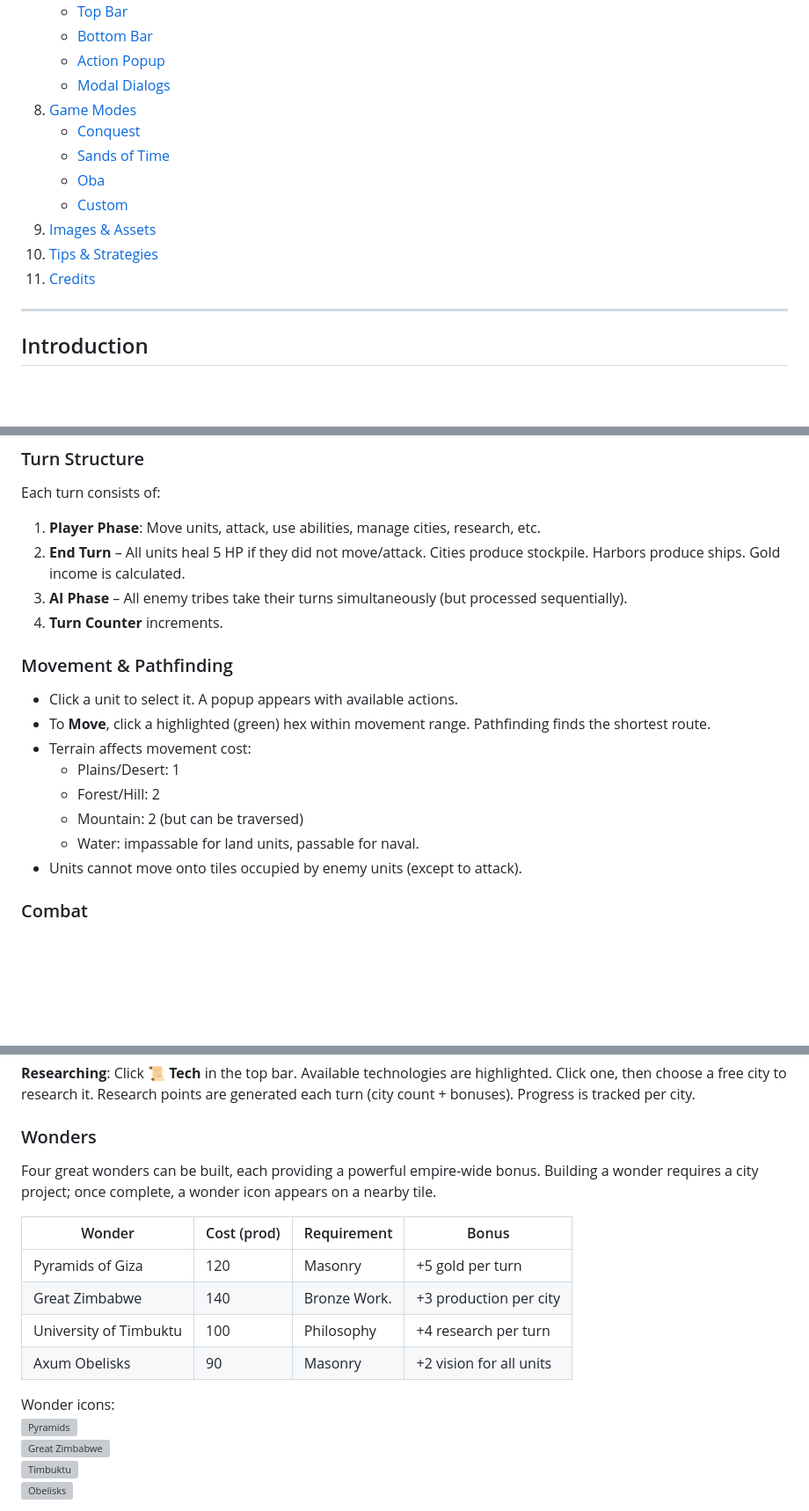
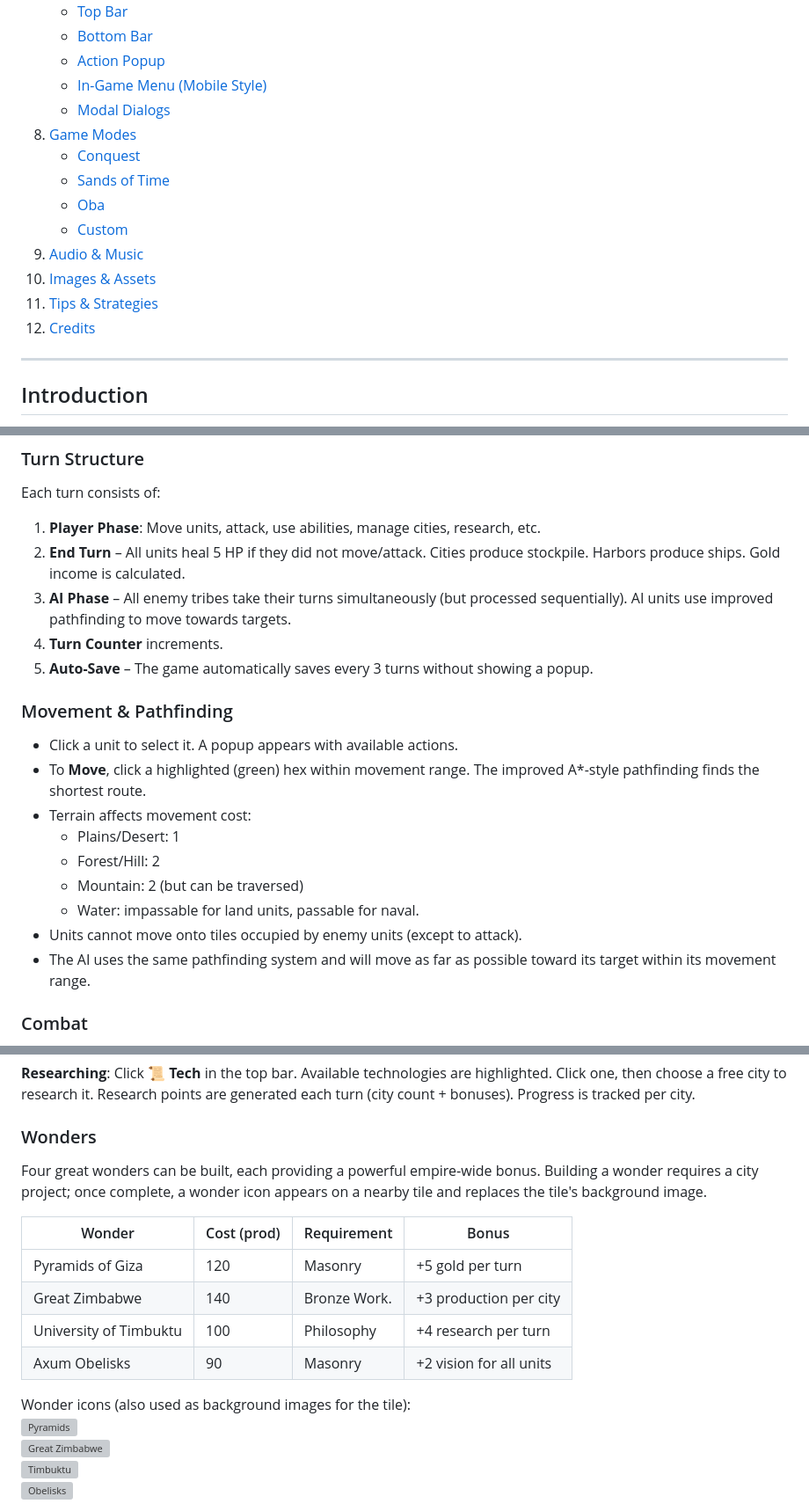
Before and after one commit to peterdonnellb/Oba-Rise-of-Kingdoms, a Markdown page: README.md, 3 parts joined by grey strips. Shown at 88% size. Drawn GitHub-style; blank space fills up the shorter version; grey boxes are pictures that could not be loaded.

```diff
--- a/README.md
+++ b/README.md
@@ -41,15 +43,17 @@
    - [Top Bar](#top-bar)
    - [Bottom Bar](#bottom-bar)
    - [Action Popup](#action-popup)
+   - [In-Game Menu (Mobile Style)](#in-game-menu-mobile-style)
    - [Modal Dialogs](#modal-dialogs)
 8. [Game Modes](#game-modes)
    - [Conquest](#conquest)
    - [Sands of Time](#sands-of-time)
    - [Oba](#oba)
    - [Custom](#custom)
-9. [Images & Assets](#images--assets)
-10. [Tips & Strategies](#tips--strategies)
-11. [Credits](#credits)
+9. [Audio & Music](#audio--music)
+10. [Images & Assets](#images--assets)
+11. [Tips & Strategies](#tips--strategies)
+12. [Credits](#credits)
 
 ---
 
@@ -192,19 +196,21 @@ Naval units are built in **Harbors** (requires **Sailing**) and can move on wate
 Each turn consists of:
 1. **Player Phase**: Move units, attack, use abilities, manage cities, research, etc.
 2. **End Turn** – All units heal 5 HP if they did not move/attack. Cities produce stockpile. Harbors produce ships. Gold income is calculated.
-3. **AI Phase** – All enemy tribes take their turns simultaneously (but processed sequentially).
+3. **AI Phase** – All enemy tribes take their turns simultaneously (but processed sequentially). AI units use improved pathfinding to move towards targets.
 4. **Turn Counter** increments.
+5. **Auto-Save** – The game automatically saves every 3 turns without showing a popup.
 
 ### Movement & Pathfinding
 
 - Click a unit to select it. A popup appears with available actions.
-- To **Move**, click a highlighted (green) hex within movement range. Pathfinding finds the shortest route.
+- To **Move**, click a highlighted (green) hex within movement range. The improved A*-style pathfinding finds the shortest route.
 - Terrain affects movement cost:
   - Plains/Desert: 1
   - Forest/Hill: 2
   - Mountain: 2 (but can be traversed)
   - Water: impassable for land units, passable for naval.
 - Units cannot move onto tiles occupied by enemy units (except to attack).
+- The AI uses the same pathfinding system and will move as far as possible toward its target within its movement range.
 
 ### Combat
 
@@ -260,7 +280,7 @@ Technologies are grouped into tiers (0–3). Each requires specific prerequisite
 
 ### Wonders
 
-Four great wonders can be built, each providing a powerful empire‑wide bonus. Building a wonder requires a city project; once complete, a wonder icon appears on a nearby tile.
+Four great wonders can be built, each providing a powerful empire‑wide bonus. Building a wonder requires a city project; once complete, a wonder icon appears on a nearby tile and replaces the tile's background image.
 
 | Wonder                     | Cost (prod) | Requirement | Bonus                                  |
 |----------------------------|-------------|-------------|----------------------------------------|
@@ -269,7 +289,7 @@ Four great wonders can be built, each providing a powerful empire‑wide bonus.
 | University of Timbuktu     | 100         | Philosophy  | +4 research per turn                   |
 | Axum Obelisks              | 90          | Masonry     | +2 vision for all units                |
 
-Wonder icons:
+Wonder icons (also used as background images for the tile):
 ![Pyramids](wonder_pyramids.png)
 ![Great Zimbabwe](wonder_great_zimbabwe.png)
 ![Timbuktu](wonder_timbuktu.png)
```
Also changed, not shown: other parts of README.md (+110 -7 lines).
